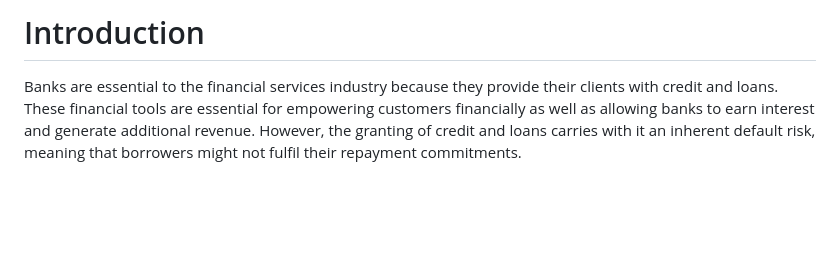
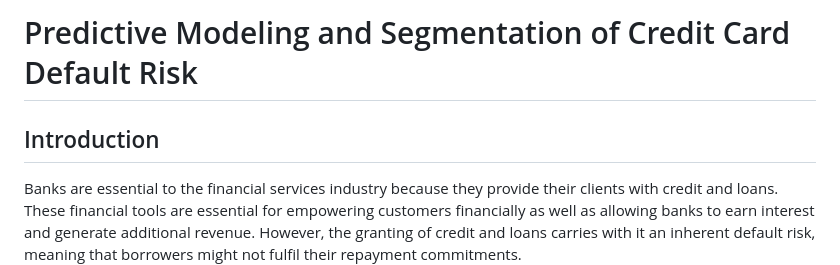
Before and after one commit to rogerbukuru/Predicting-Default-of-Credit-Card-Clients, a Markdown page: README.md, the part around one of its changes. GitHub-like rendering; blank space fills up the shorter version.

Commit message:
Minor update to readme

```diff
--- a/README.md
+++ b/README.md
@@ -1,4 +1,6 @@
-# Introduction
+# Predictive Modeling and Segmentation of Credit Card Default Risk
+
+## Introduction
 
 Banks are essential to the financial services industry because they provide their clients with credit and loans. These financial tools are essential for empowering customers financially as well as allowing banks to earn interest and generate additional revenue. However, the granting of credit and loans carries with it an inherent default risk, meaning that borrowers might not fulfil their repayment commitments.
 
```
Also changed, not shown: other parts of README.md (+1 -1 lines).
